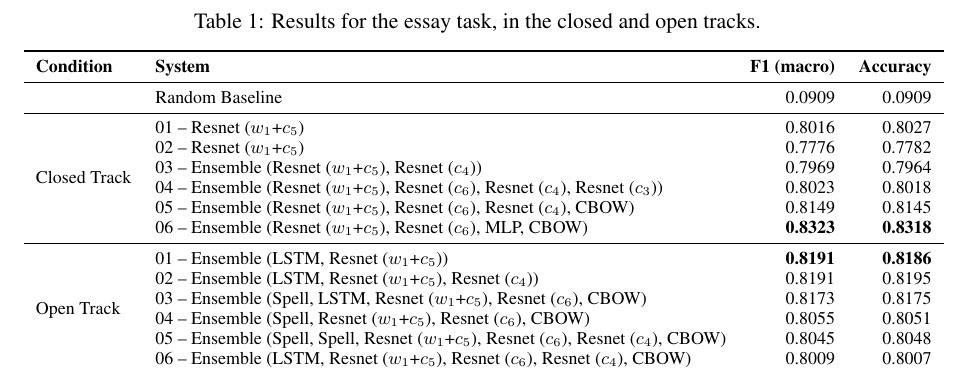
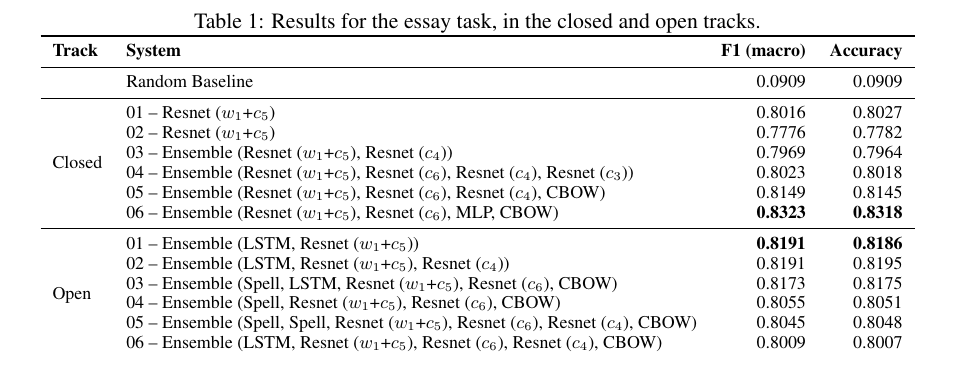
Before and after one commit to bjerva/nli-2017-neural, a LaTeX paper (paper/bea12nli.tex): part of page 3 of 4, cut so that both start at the same text. Compiled offline with pdfLaTeX.

Commit message:
Made table fit

```diff
--- a/paper/bea12nli.tex
+++ b/paper/bea12nli.tex
@@ -151,18 +151,18 @@ The results for the open track are lower than those in the closed track (Table~\
 \label{tab:results}
 \begin{tabular}{llrr}
 \toprule
-\bf Condition & \bf System & \bf F1 (macro) & \bf Accuracy \\
+\bf Track & \bf System & \bf F1 (macro) & \bf Accuracy \\
 \midrule
 & Random Baseline & 0.0909 & 0.0909 \\
 \midrule
-\multirow{6}{*}{Closed Track} & 01 -- Resnet ($w_1$+$c_5$) & 0.8016 & 0.8027 \\
+\multirow{6}{*}{Closed} & 01 -- Resnet ($w_1$+$c_5$) & 0.8016 & 0.8027 \\
 & 02 -- Resnet ($w_1$+$c_5$) & 0.7776 & 0.7782 \\
 & 03 -- Ensemble (Resnet ($w_1$+$c_5$), Resnet ($c_4$)) & 0.7969 & 0.7964 \\
 & 04 -- Ensemble (Resnet ($w_1$+$c_5$), Resnet ($c_6$), Resnet ($c_4$), Resnet ($c_3$)) & 0.8023 & 0.8018 \\
 & 05 -- Ensemble (Resnet ($w_1$+$c_5$), Resnet ($c_6$), Resnet ($c_4$), CBOW) & 0.8149 & 0.8145 \\
 & 06 -- Ensemble (Resnet ($w_1$+$c_5$), Resnet ($c_6$), MLP, CBOW) & \bf 0.8323 & \bf 0.8318 \\
 \midrule
-\multirow{6}{*}{Open Track} & 01 -- Ensemble (LSTM, Resnet ($w_1$+$c_5$)) & \bf 0.8191 & \bf 0.8186 \\
+\multirow{6}{*}{Open} & 01 -- Ensemble (LSTM, Resnet ($w_1$+$c_5$)) & \bf 0.8191 & \bf 0.8186 \\
 & 02 -- Ensemble (LSTM, Resnet ($w_1$+$c_5$), Resnet ($c_4$)) & 0.8191   &  0.8195 \\
 & 03 -- Ensemble (Spell, LSTM, Resnet ($w_1$+$c_5$), Resnet ($c_6$), CBOW) & 0.8173   &  0.8175 \\
 & 04 -- Ensemble (Spell, Resnet ($w_1$+$c_5$), Resnet ($c_6$), CBOW) & 0.8055   &  0.8051 \\
```
